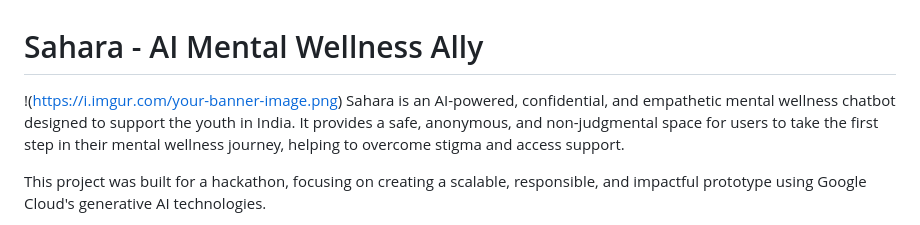
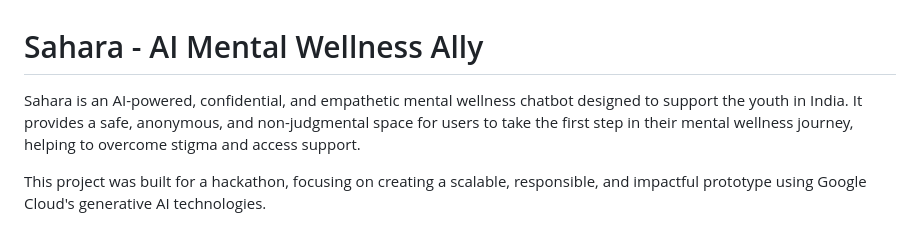
Before and after one commit to roysarvesh/Sahara, a Markdown page: README.md, the part around the change. Drawn GitHub-style.

```diff
--- a/README.md
+++ b/README.md
@@ -1,6 +1,6 @@
 # Sahara - AI Mental Wellness Ally
 
-!(https://i.imgur.com/your-banner-image.png) Sahara is an AI-powered, confidential, and empathetic mental wellness chatbot designed to support the youth in India. It provides a safe, anonymous, and non-judgmental space for users to take the first step in their mental wellness journey, helping to overcome stigma and access support.
+Sahara is an AI-powered, confidential, and empathetic mental wellness chatbot designed to support the youth in India. It provides a safe, anonymous, and non-judgmental space for users to take the first step in their mental wellness journey, helping to overcome stigma and access support.
 
 This project was built for a hackathon, focusing on creating a scalable, responsible, and impactful prototype using Google Cloud's generative AI technologies.
 
```
